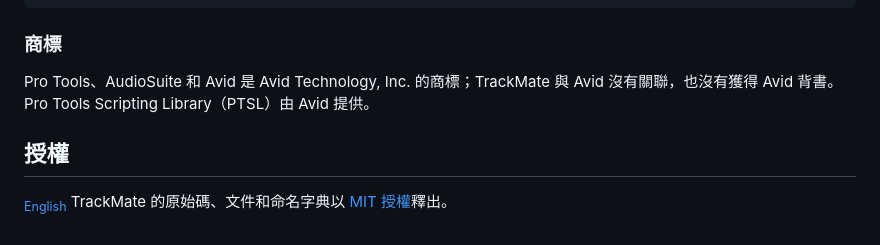
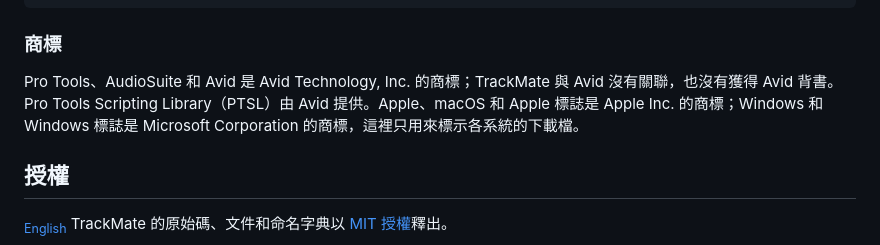
Before and after one commit to Hikari-Tsai/TrackMate, a Markdown page: README.zh-TW.md, the part around one of its changes. Drawn GitHub-style.

````diff
--- a/README.zh-TW.md
+++ b/README.zh-TW.md
@@ -466,7 +466,7 @@ TrackMate 使用了下列開源軟體、模型、資料集和字型，感謝各
 ```
 
 ### 商標
-Pro Tools、AudioSuite 和 Avid 是 Avid Technology, Inc. 的商標；TrackMate 與 Avid 沒有關聯，也沒有獲得 Avid 背書。Pro Tools Scripting Library（PTSL）由 Avid 提供。
+Pro Tools、AudioSuite 和 Avid 是 Avid Technology, Inc. 的商標；TrackMate 與 Avid 沒有關聯，也沒有獲得 Avid 背書。Pro Tools Scripting Library（PTSL）由 Avid 提供。Apple、macOS 和 Apple 標誌是 Apple Inc. 的商標；Windows 和 Windows 標誌是 Microsoft Corporation 的商標，這裡只用來標示各系統的下載檔。
 
 ## 授權
 <sub>[English](README.md#license)</sub>
````
Also changed, not shown: other parts of README.zh-TW.md (+2 -2 lines), README.ja.md (+3 -3 lines), README.md (+3 -3 lines).
